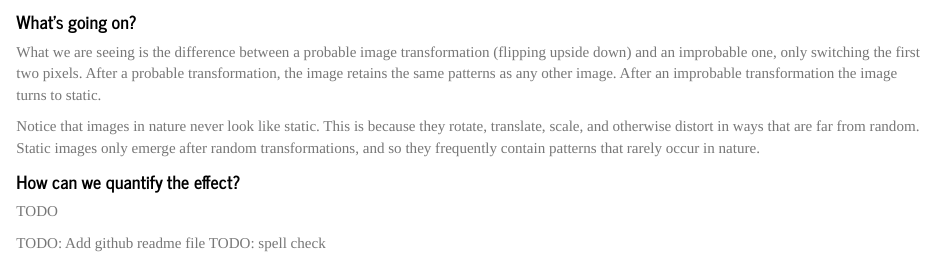
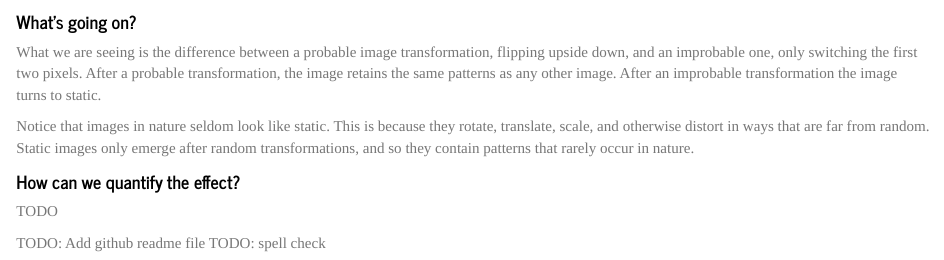
Before and after one commit to benjaminhaley/transformation, an R Markdown document (transformation.Rmd): the page in a window 1100 px wide, from 4240 px down. Rendered offline with R 4.5, knitr and Pandoc, with nearby package versions; some code elsewhere in the file could not run offline.

Commit message:
Added explanation of change in frequency

````diff
--- a/transformation.Rmd
+++ b/transformation.Rmd
@@ -192,9 +192,9 @@ show(g)
 ```
 
 #### What's going on?
-What we are seeing is the difference between a probable image transformation (flipping upside down) and an improbable one, only switching the first two pixels.  After a probable transformation, the image retains the same patterns as any other image.  After an improbable transformation the image turns to static.
+What we are seeing is the difference between a probable image transformation, flipping upside down, and an improbable one, only switching the first two pixels.  After a probable transformation, the image retains the same patterns as any other image.  After an improbable transformation the image turns to static.
 
-Notice that images in nature never look like static.  This is because they rotate, translate, scale, and otherwise distort in ways that are far from random.  Static images only emerge after random transformations, and so they frequently contain patterns that rarely occur in nature.
+Notice that images in nature seldom look like static.  This is because they rotate, translate, scale, and otherwise distort in ways that are far from random.  Static images only emerge after random transformations, and so they contain patterns that rarely occur in nature.
 
 #### How can we quantify the effect?
 TODO
````
